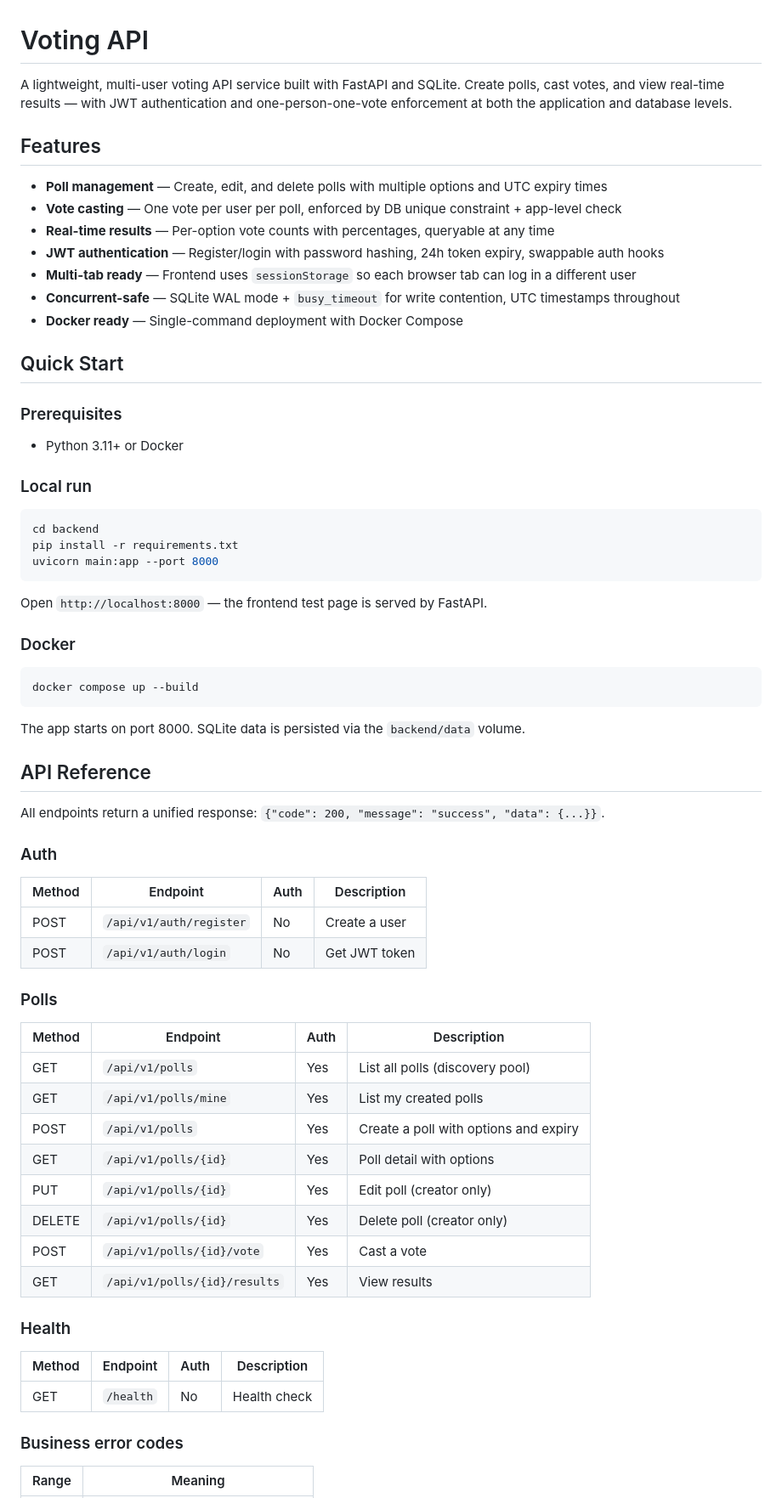
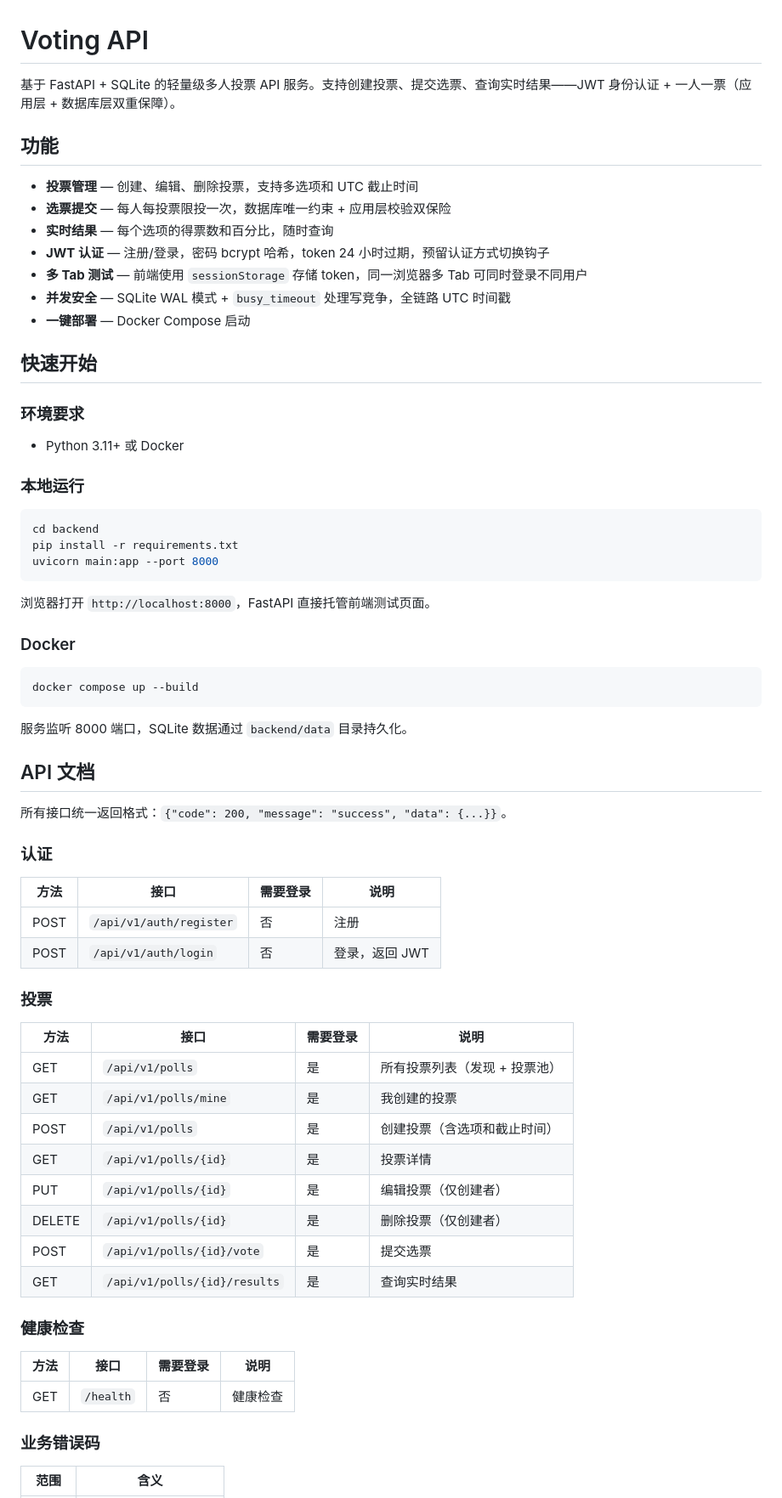
Before and after one commit to dongyu23/voting-api, a Markdown page: README.md, the part around one of its changes. Shown at 85% size. Rendered like a GitHub page.

````diff
--- a/README.md
+++ b/README.md
@@ -1,24 +1,24 @@
 # Voting API
 
-A lightweight, multi-user voting API service built with FastAPI and SQLite. Create polls, cast votes, and view real-time results — with JWT authentication and one-person-one-vote enforcement at both the application and database levels.
+基于 FastAPI + SQLite 的轻量级多人投票 API 服务。支持创建投票、提交选票、查询实时结果——JWT 身份认证 + 一人一票（应用层 + 数据库层双重保障）。
 
-## Features
+## 功能
 
-- **Poll management** — Create, edit, and delete polls with multiple options and UTC expiry times
-- **Vote casting** — One vote per user per poll, enforced by DB unique constraint + app-level check
-- **Real-time results** — Per-option vote counts with percentages, queryable at any time
-- **JWT authentication** — Register/login with password hashing, 24h token expiry, swappable auth hooks
-- **Multi-tab ready** — Frontend uses `sessionStorage` so each browser tab can log in a different user
-- **Concurrent-safe** — SQLite WAL mode + `busy_timeout` for write contention, UTC timestamps throughout
-- **Docker ready** — Single-command deployment with Docker Compose
+- **投票管理** — 创建、编辑、删除投票，支持多选项和 UTC 截止时间
+- **选票提交** — 每人每投票限投一次，数据库唯一约束 + 应用层校验双保险
+- **实时结果** — 每个选项的得票数和百分比，随时查询
+- **JWT 认证** — 注册/登录，密码 bcrypt 哈希，token 24 小时过期，预留认证方式切换钩子
+- **多 Tab 测试** — 前端使用 `sessionStorage` 存储 token，同一浏览器多 Tab 可同时登录不同用户
+- **并发安全** — SQLite WAL 模式 + `busy_timeout` 处理写竞争，全链路 UTC 时间戳
+- **一键部署** — Docker Compose 启动
 
-## Quick Start
+## 快速开始
 
-### Prerequisites
+### 环境要求
 
-- Python 3.11+ or Docker
+- Python 3.11+ 或 Docker
 
-### Local run
+### 本地运行
 
 ```bash
 cd backend
@@ -26,7 +26,7 @@ pip install -r requirements.txt
 uvicorn main:app --port 8000
 ```
 
-Open `http://localhost:8000` — the frontend test page is served by FastAPI.
+浏览器打开 `http://localhost:8000`，FastAPI 直接托管前端测试页面。
 
 ### Docker
 
@@ -34,39 +34,39 @@ Open `http://localhost:8000` — the frontend test page is served by FastAPI.
 docker compose up --build
 ```
 
-The app starts on port 8000. SQLite data is persisted via the `backend/data` volume.
+服务监听 8000 端口，SQLite 数据通过 `backend/data` 目录持久化。
 
-## API Reference
+## API 文档
 
-All endpoints return a unified response: `{"code": 200, "message": "success", "data": {...}}`.
+所有接口统一返回格式：`{"code": 200, "message": "success", "data": {...}}`。
 
-### Auth
+### 认证
 
-| Method | Endpoint | Auth | Description |
+| 方法 | 接口 | 需要登录 | 说明 |
 |--------|----------|------|-------------|
-| POST | `/api/v1/auth/register` | No | Create a user |
-| POST | `/api/v1/auth/login` | No | Get JWT token |
+| POST | `/api/v1/auth/register` | 否 | 注册 |
+| POST | `/api/v1/auth/login` | 否 | 登录，返回 JWT |
 
-### Polls
+### 投票
 
-| Method | Endpoint | Auth | Description |
+| 方法 | 接口 | 需要登录 | 说明 |
 |--------|----------|------|-------------|
-| GET | `/api/v1/polls` | Yes | List all polls (discovery pool) |
-| GET | `/api/v1/polls/mine` | Yes | List my created polls |
-| POST | `/api/v1/polls` | Yes | Create a poll with options and expiry |
-| GET | `/api/v1/polls/{id}` | Yes | Poll detail with options |
-| PUT | `/api/v1/polls/{id}` | Yes | Edit poll (creator only) |
-| DELETE | `/api/v1/polls/{id}` | Yes | Delete poll (creator only) |
-| POST | `/api/v1/polls/{id}/vote` | Yes | Cast a vote |
-| GET | `/api/v1/polls/{id}/results` | Yes | View results |
+| GET | `/api/v1/polls` | 是 | 所有投票列表（发现 + 投票池） |
+| GET | `/api/v1/polls/mine` | 是 | 我创建的投票 |
+| POST | `/api/v1/polls` | 是 | 创建投票（含选项和截止时间） |
+| GET | `/api/v1/polls/{id}` | 是 | 投票详情 |
+| PUT | `/api/v1/polls/{id}` | 是 | 编辑投票（仅创建者） |
+| DELETE | `/api/v1/polls/{id}` | 是 | 删除投票（仅创建者） |
+| POST | `/api/v1/polls/{id}/vote` | 是 | 提交选票 |
+| GET | `/api/v1/polls/{id}/results` | 是 | 查询实时结果 |
 
-### Health
+### 健康检查
 
-| Method | Endpoint | Auth | Description |
+| 方法 | 接口 | 需要登录 | 说明 |
 |--------|----------|------|-------------|
-| GET | `/health` | No | Health check |
+| GET | `/health` | 否 | 健康检查 |
 
-### Business error codes
+### 业务错误码
 
-| Range | Meaning |
+| 范围 | 含义 |
 |-------|---------|
````
Also changed, not shown: other parts of README.md (+42 -42 lines).
